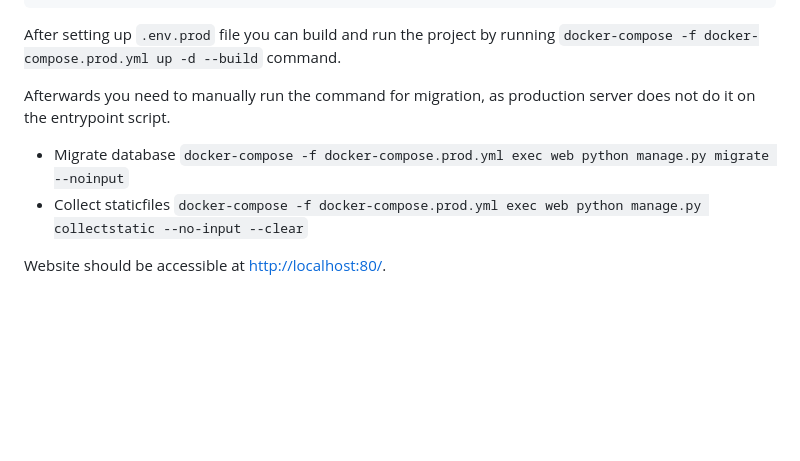
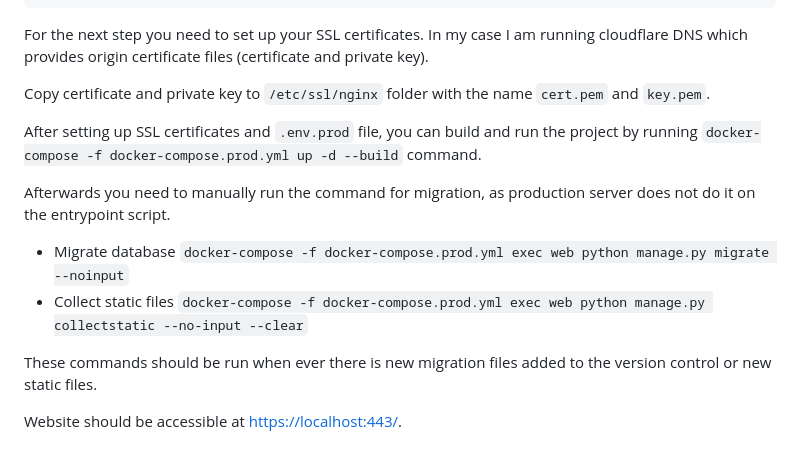
Before and after one commit to karhu12/grove_street, a Markdown page: README.md, the part around the change. GitHub-like rendering; blank space fills up the shorter version.

Commit message:
Added instruction for setting up SSL certification

````diff
--- a/README.md
+++ b/README.md
@@ -109,10 +109,16 @@ POSTGRES_HOST=db # refers to database via docker network as defined in docker-co
 POSTGRES_PORT=5432
 ```
 
-After setting up `.env.prod` file you can build and run the project by running `docker-compose -f docker-compose.prod.yml up -d --build` command.
+For the next step you need to set up your SSL certificates. In my case I am running cloudflare DNS which provides origin certificate files (certificate and private key).
+
+Copy certificate and private key to `/etc/ssl/nginx` folder with the name `cert.pem` and `key.pem`.
+
+After setting up SSL certificates and `.env.prod` file, you can build and run the project by running `docker-compose -f docker-compose.prod.yml up -d --build` command.
 
 Afterwards you need to manually run the command for migration, as production server does not do it on the entrypoint script.
 * Migrate database `docker-compose -f docker-compose.prod.yml exec web python manage.py migrate --noinput`
-* Collect staticfiles `docker-compose -f docker-compose.prod.yml exec web python manage.py collectstatic --no-input --clear`
+* Collect static files `docker-compose -f docker-compose.prod.yml exec web python manage.py collectstatic --no-input --clear`
 
-Website should be accessible at [http://localhost:80/](http://localhost:80/).
+These commands should be run when ever there is new migration files added to the version control or new static files.
+
+Website should be accessible at [https://localhost:443/](https://localhost:443/).
````
